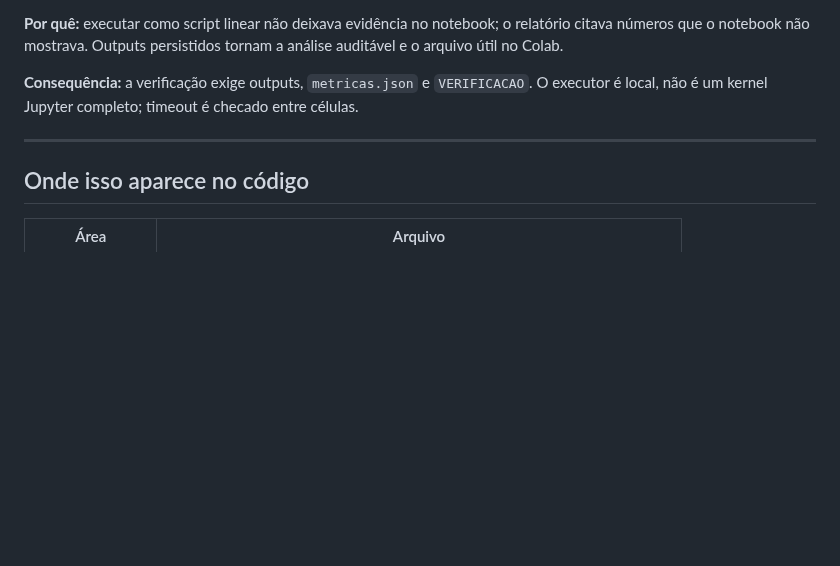
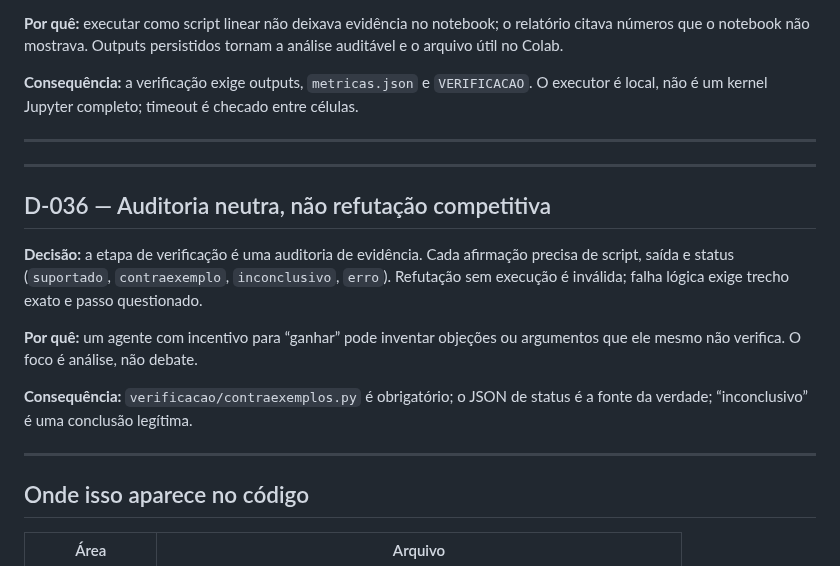
Before and after one commit to tiagobandeira/ciel, a Markdown page: docs/decisoes.md, the part around the change. Drawn GitHub-style; blank space fills up the shorter version.

```diff
--- a/docs/decisoes.md
+++ b/docs/decisoes.md
@@ -666,6 +666,23 @@ células.
 
 ---
 
+---
+
+## D-036 — Auditoria neutra, não refutação competitiva
+
+**Decisão:** a etapa de verificação é uma auditoria de evidência. Cada
+afirmação precisa de script, saída e status (`suportado`, `contraexemplo`,
+`inconclusivo`, `erro`). Refutação sem execução é inválida; falha lógica exige
+trecho exato e passo questionado.
+
+**Por quê:** um agente com incentivo para “ganhar” pode inventar objeções ou
+argumentos que ele mesmo não verifica. O foco é análise, não debate.
+
+**Consequência:** `verificacao/contraexemplos.py` é obrigatório; o JSON de
+status é a fonte da verdade; “inconclusivo” é uma conclusão legítima.
+
+---
+
 ## Onde isso aparece no código
 
 | Área | Arquivo |
```
Also changed, not shown: docs/processos.md (+6 -0 lines), flows/laboratorio_notebook.md (+13 -8 lines).
